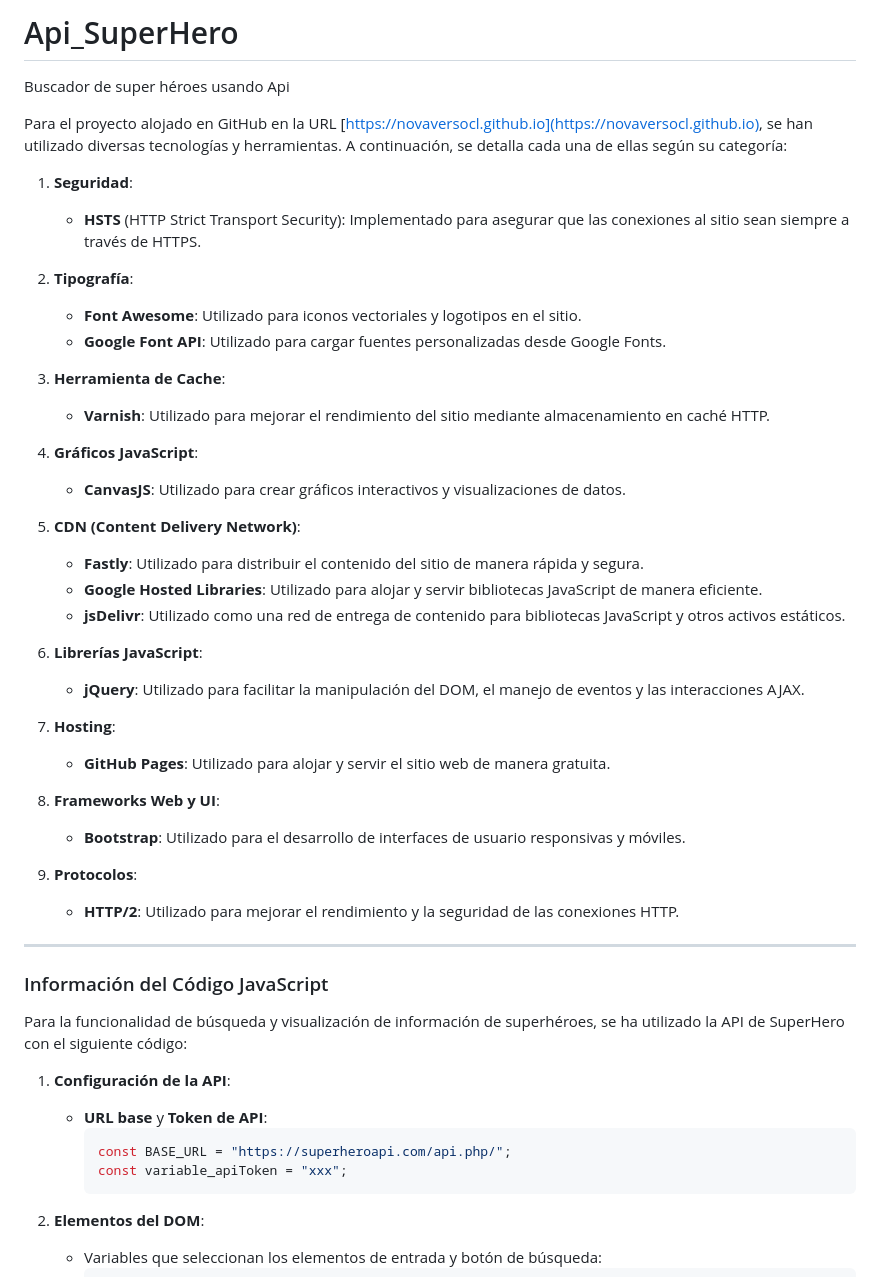
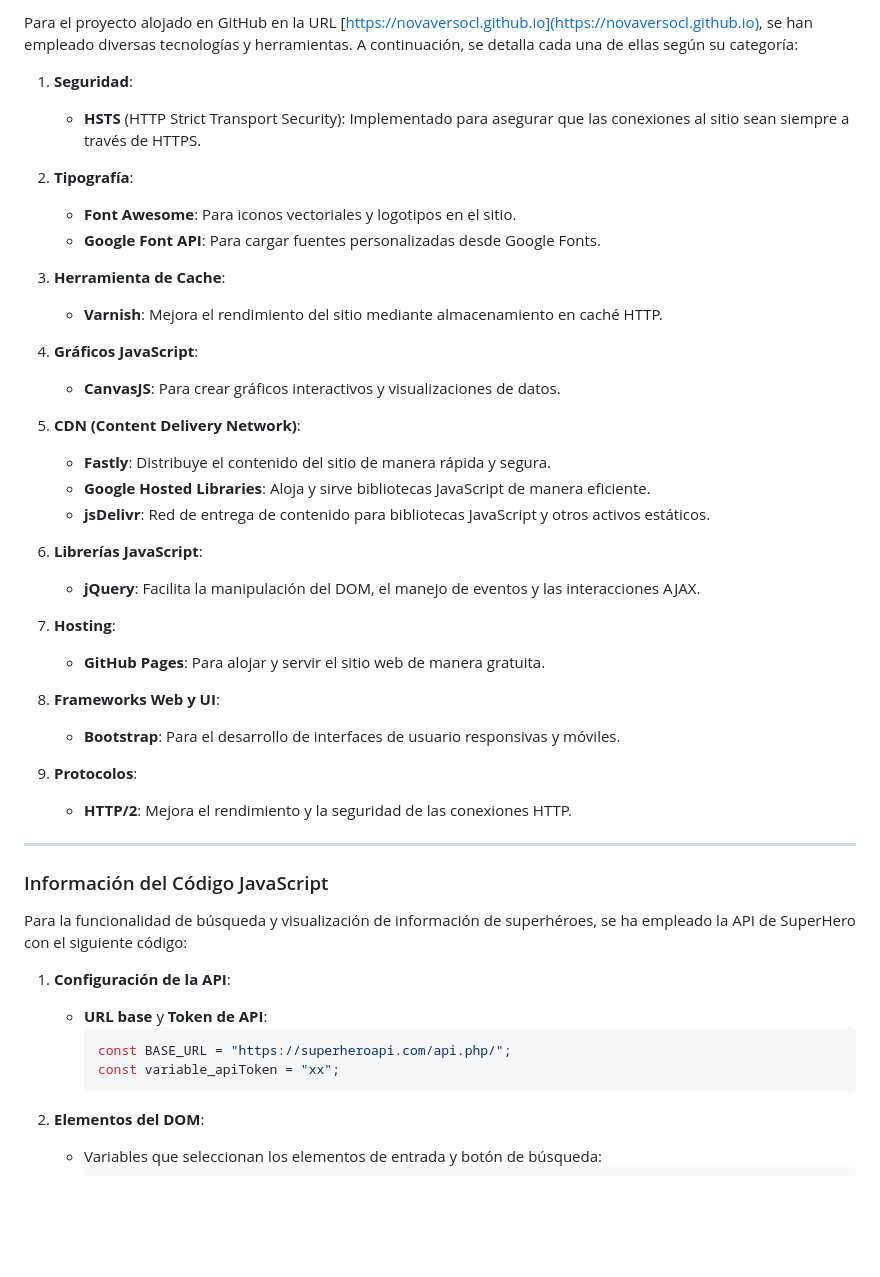
Before and after one commit to Novaversocl/Api_SuperHero, a Markdown page: README.md, the part around the change. Rendered like a GitHub page; blank space fills up the shorter version.

````diff
--- a/README.md
+++ b/README.md
@@ -1,50 +1,46 @@
-# Api_SuperHero
-Buscador de super héroes usando Api
-
-
-Para el proyecto alojado en GitHub en la URL [https://novaversocl.github.io](https://novaversocl.github.io), se han utilizado diversas tecnologías y herramientas. A continuación, se detalla cada una de ellas según su categoría:
+Para el proyecto alojado en GitHub en la URL [https://novaversocl.github.io](https://novaversocl.github.io), se han empleado diversas tecnologías y herramientas. A continuación, se detalla cada una de ellas según su categoría:
 
 1. **Seguridad**:
    - **HSTS** (HTTP Strict Transport Security): Implementado para asegurar que las conexiones al sitio sean siempre a través de HTTPS.
 
 2. **Tipografía**:
-   - **Font Awesome**: Utilizado para iconos vectoriales y logotipos en el sitio.
-   - **Google Font API**: Utilizado para cargar fuentes personalizadas desde Google Fonts.
+   - **Font Awesome**: Para iconos vectoriales y logotipos en el sitio.
+   - **Google Font API**: Para cargar fuentes personalizadas desde Google Fonts.
 
 3. **Herramienta de Cache**:
-   - **Varnish**: Utilizado para mejorar el rendimiento del sitio mediante almacenamiento en caché HTTP.
+   - **Varnish**: Mejora el rendimiento del sitio mediante almacenamiento en caché HTTP.
 
 4. **Gráficos JavaScript**:
-   - **CanvasJS**: Utilizado para crear gráficos interactivos y visualizaciones de datos.
+   - **CanvasJS**: Para crear gráficos interactivos y visualizaciones de datos.
 
 5. **CDN (Content Delivery Network)**:
-   - **Fastly**: Utilizado para distribuir el contenido del sitio de manera rápida y segura.
-   - **Google Hosted Libraries**: Utilizado para alojar y servir bibliotecas JavaScript de manera eficiente.
-   - **jsDelivr**: Utilizado como una red de entrega de contenido para bibliotecas JavaScript y otros activos estáticos.
+   - **Fastly**: Distribuye el contenido del sitio de manera rápida y segura.
+   - **Google Hosted Libraries**: Aloja y sirve bibliotecas JavaScript de manera eficiente.
+   - **jsDelivr**: Red de entrega de contenido para bibliotecas JavaScript y otros activos estáticos.
 
 6. **Librerías JavaScript**:
-   - **jQuery**: Utilizado para facilitar la manipulación del DOM, el manejo de eventos y las interacciones AJAX.
+   - **jQuery**: Facilita la manipulación del DOM, el manejo de eventos y las interacciones AJAX.
 
 7. **Hosting**:
-   - **GitHub Pages**: Utilizado para alojar y servir el sitio web de manera gratuita.
+   - **GitHub Pages**: Para alojar y servir el sitio web de manera gratuita.
 
 8. **Frameworks Web y UI**:
-   - **Bootstrap**: Utilizado para el desarrollo de interfaces de usuario responsivas y móviles.
+   - **Bootstrap**: Para el desarrollo de interfaces de usuario responsivas y móviles.
 
 9. **Protocolos**:
-   - **HTTP/2**: Utilizado para mejorar el rendimiento y la seguridad de las conexiones HTTP.
+   - **HTTP/2**: Mejora el rendimiento y la seguridad de las conexiones HTTP.
 
 ---
 
 ### Información del Código JavaScript
 
-Para la funcionalidad de búsqueda y visualización de información de superhéroes, se ha utilizado la API de SuperHero con el siguiente código:
+Para la funcionalidad de búsqueda y visualización de información de superhéroes, se ha empleado la API de SuperHero con el siguiente código:
 
 1. **Configuración de la API**:
    - **URL base** y **Token de API**:
      ```javascript
      const BASE_URL = "https://superheroapi.com/api.php/";
-     const variable_apiToken = "xxx";
+     const variable_apiToken = "xx";
      ```
 
 2. **Elementos del DOM**:
````
